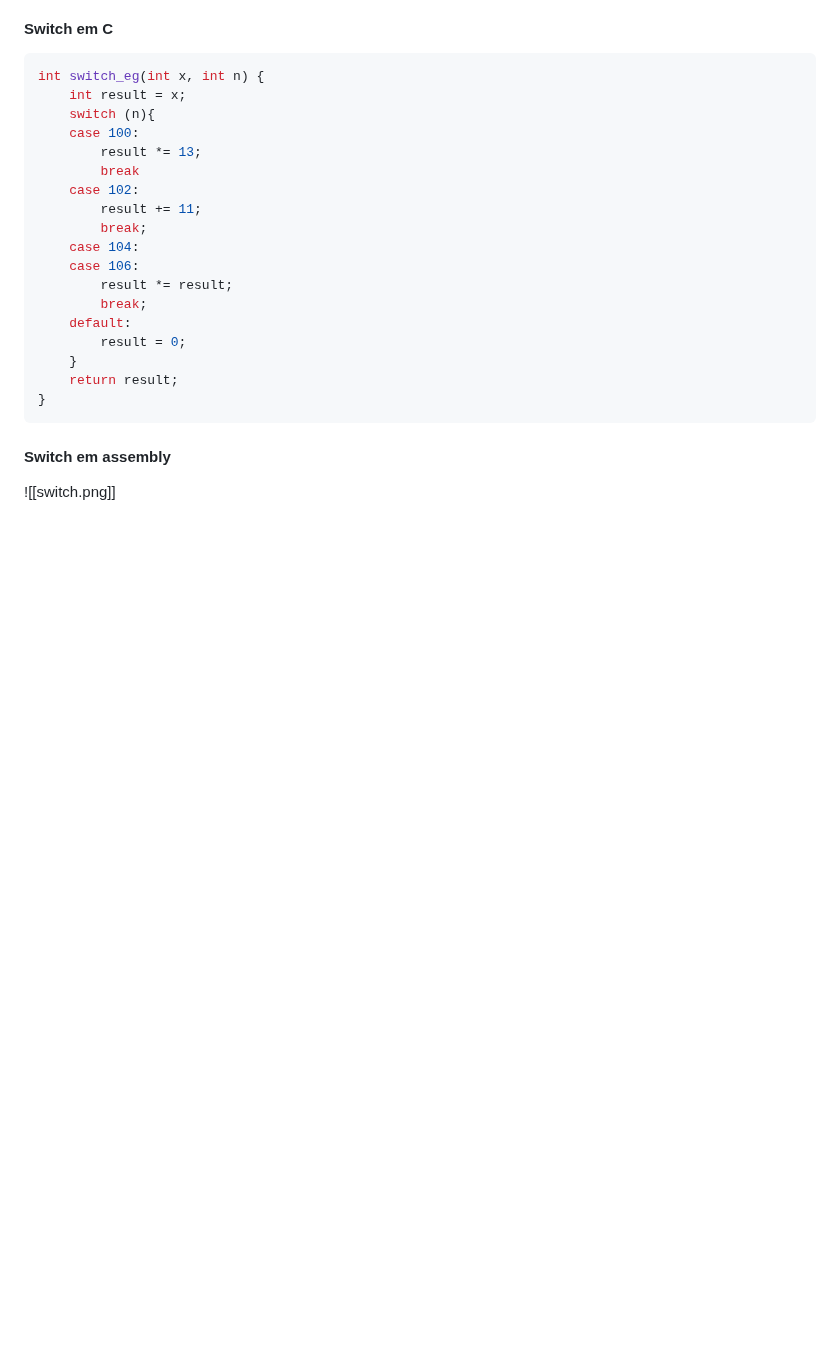
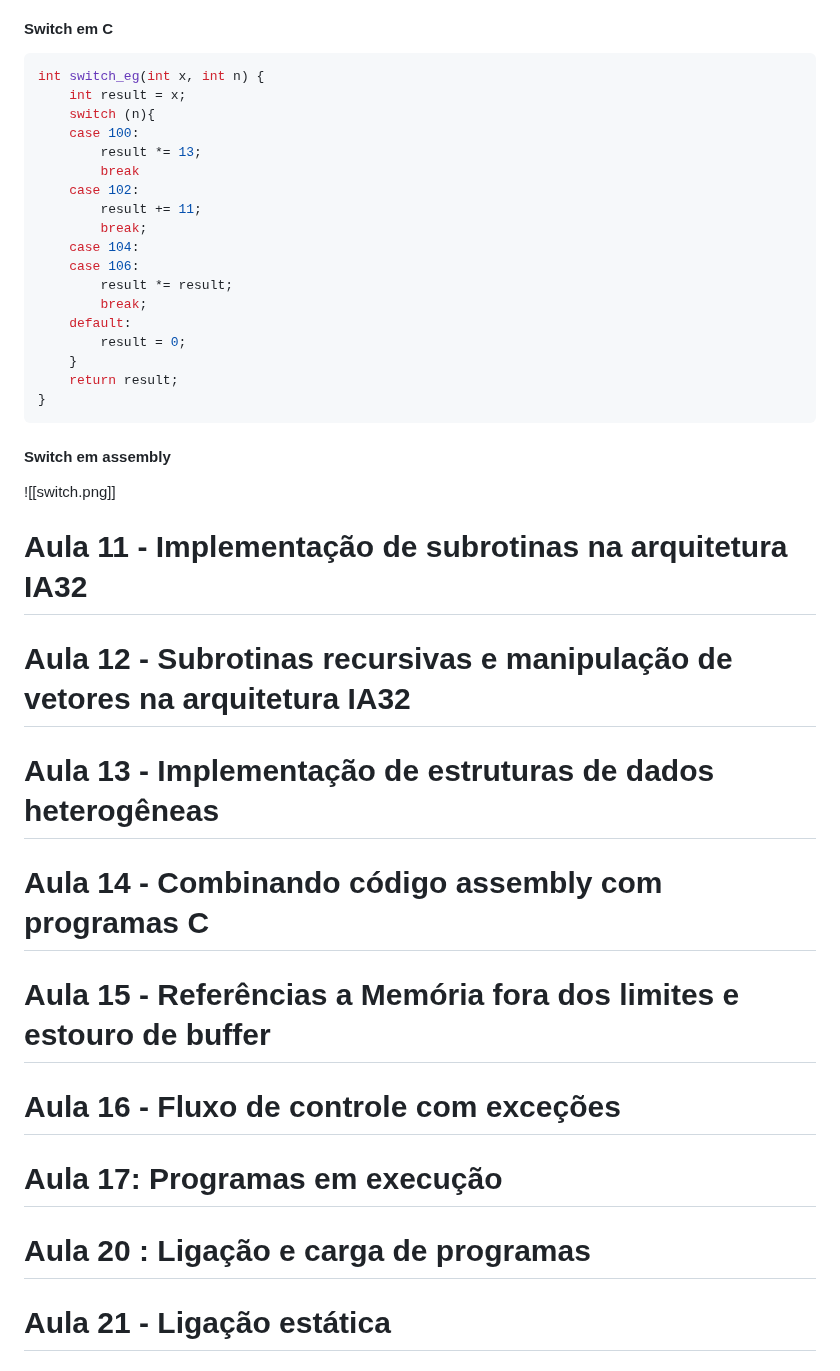
Before and after one commit to DaviMattos14/obsidian_notebook, a Markdown page: Computadores e Programação/Computadores e Programação.md, the part around the change. Drawn GitHub-style; blank space fills up the shorter version.

Commit message:
06-07-2025

````diff
--- a/Computadores e Programação/Computadores e Programação.md
+++ b/Computadores e Programação/Computadores e Programação.md
@@ -614,3 +614,12 @@ int switch_eg(int x, int n) {
 ```
 #### Switch em assembly
 ![[switch.png]]
+# Aula 11 - Implementação de subrotinas na arquitetura IA32
+# Aula 12 - Subrotinas recursivas e manipulação de vetores na arquitetura IA32
+# Aula 13 - Implementação de estruturas de dados heterogêneas
+# Aula 14 - Combinando código assembly com programas C
+# Aula 15 - Referências a Memória fora dos limites e estouro de buffer
+# Aula 16 - Fluxo de controle com exceções
+# Aula 17: Programas em execução
+# Aula 20 : Ligação e carga de programas
+# Aula 21 - Ligação estática
````
